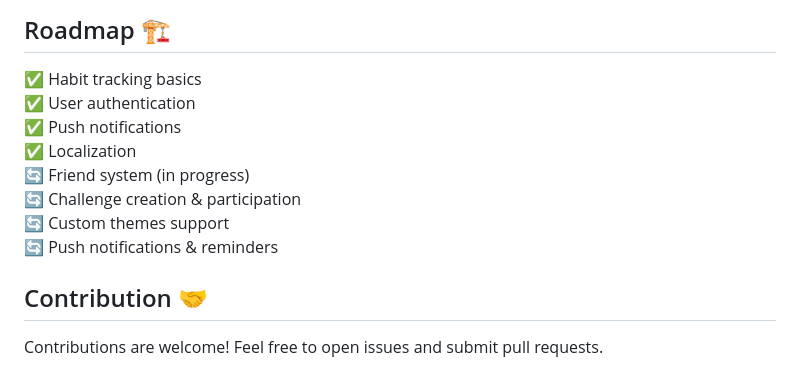
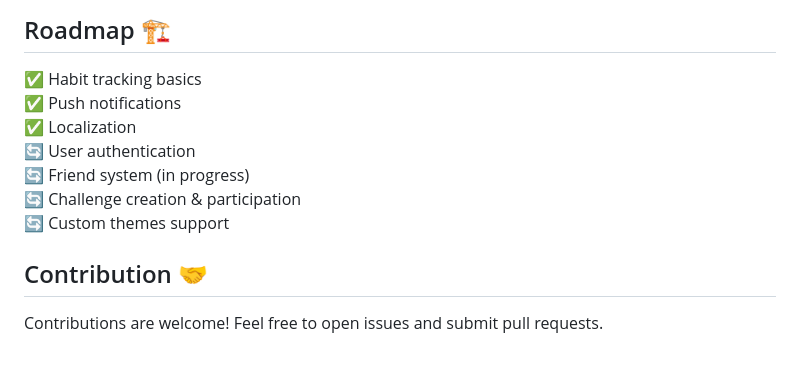
Before and after one commit to Vazgen2k4/rountiner, a Markdown page: README.md, the part around the change. GitHub-like rendering.

```diff
--- a/README.md
+++ b/README.md
@@ -64,13 +64,12 @@ The app is in its early stage, with the following features already in place:
 ## Roadmap 🏗
 
 ✅ Habit tracking basics
-✅ User authentication
 ✅ Push notifications
 ✅ Localization
+🔄 User authentication
 🔄 Friend system (in progress)
 🔄 Challenge creation & participation
 🔄 Custom themes support
-🔄 Push notifications & reminders
 
 ## Contribution 🤝
 
```
